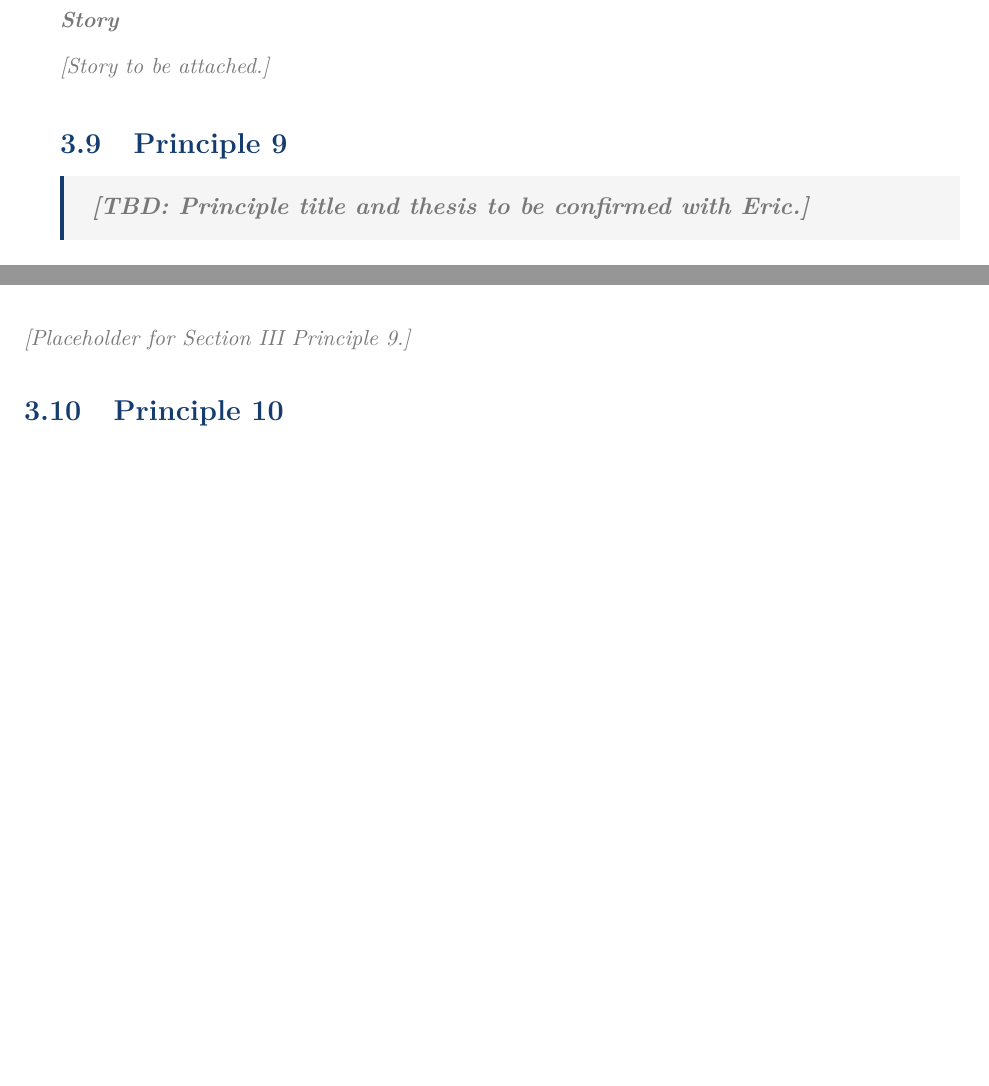
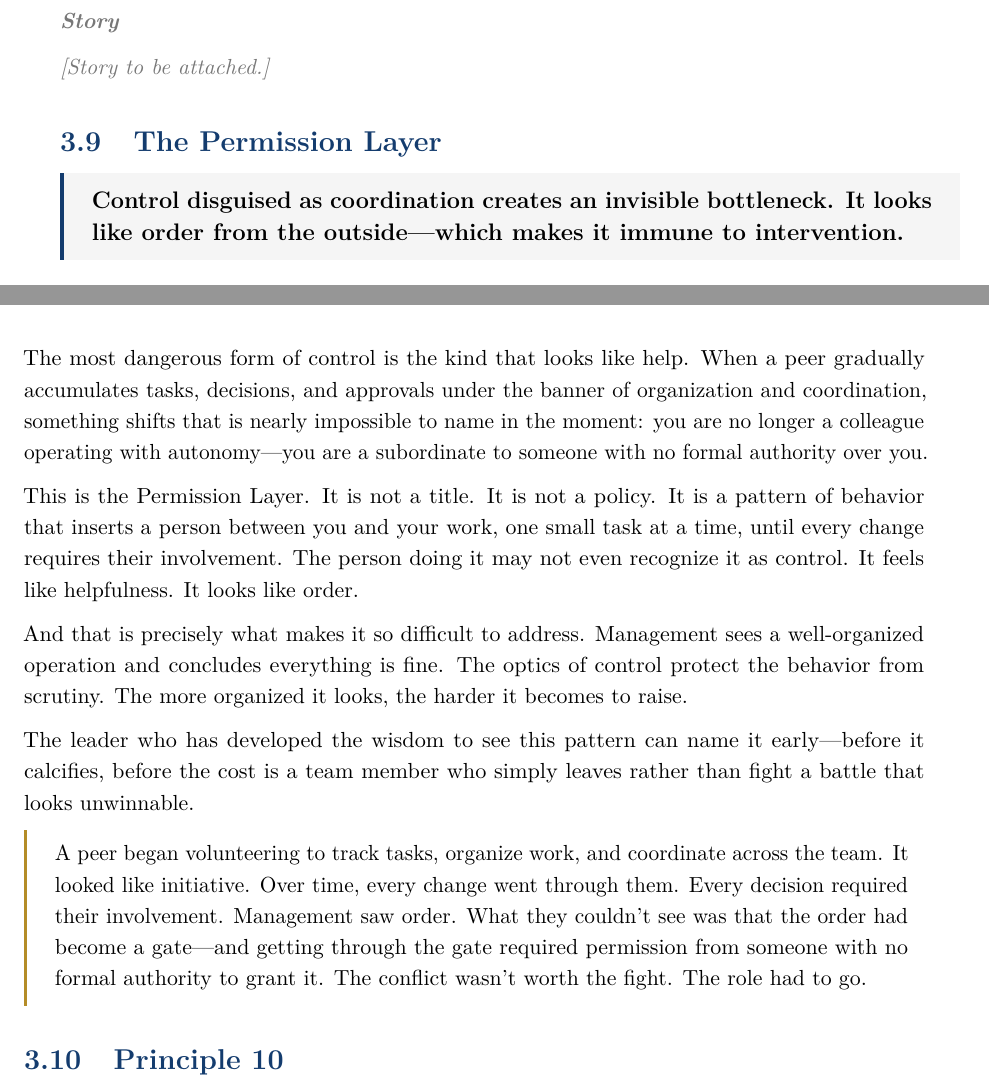
Before and after one commit to Eric-Forbes/RnD_Playbook, a LaTeX thesis (main.tex, which reads sections/section3_framing.tex): two parts of pages 17 and 18 of 22, joined at a grey line, cut so that both start at the same text, the shorter picture padded with empty space. Compiled offline with pdfLaTeX.

Commit message:
Add The Permission Layer to Section III LaTeX files
Fills Principle 9 placeholder in section3_framing.tex with full principle
body and confirmed story. Updates outline.tex entry and story bank footer
to reflect confirmed placement.

Co-Authored-By: Claude Sonnet 4.6 <noreply@anthropic.com>

```diff
--- a/sections/section3_framing.tex
+++ b/sections/section3_framing.tex
@@ -160,11 +160,42 @@ is preserving the conditions for breakthrough.]
 \tbd[Story to be attached.]
 
 % ----------------------------------------------------------
-\section{Principle 9}
+\section{The Permission Layer}
 
-\principle{\textit{\color{midgray}[TBD: Principle title and thesis to be confirmed with Eric.]}}
+\principle{Control disguised as coordination creates an invisible bottleneck.
+It looks like order from the outside---which makes it immune to intervention.}
 
-\tbd[Placeholder for Section III Principle 9.]
+The most dangerous form of control is the kind that looks like help.
+When a peer gradually accumulates tasks, decisions, and approvals under
+the banner of organization and coordination, something shifts that is
+nearly impossible to name in the moment: you are no longer a colleague
+operating with autonomy---you are a subordinate to someone with no
+formal authority over you.
+
+This is the Permission Layer. It is not a title. It is not a policy.
+It is a pattern of behavior that inserts a person between you and your
+work, one small task at a time, until every change requires their
+involvement. The person doing it may not even recognize it as control.
+It feels like helpfulness. It looks like order.
+
+And that is precisely what makes it so difficult to address.
+Management sees a well-organized operation and concludes everything is
+fine. The optics of control protect the behavior from scrutiny.
+The more organized it looks, the harder it becomes to raise.
+
+The leader who has developed the wisdom to see this pattern can name it
+early---before it calcifies, before the cost is a team member who simply
+leaves rather than fight a battle that looks unwinnable.
+
+\begin{storybox}
+A peer began volunteering to track tasks, organize work, and coordinate
+across the team. It looked like initiative. Over time, every change
+went through them. Every decision required their involvement.
+Management saw order. What they couldn't see was that the order had
+become a gate---and getting through the gate required permission from
+someone with no formal authority to grant it. The conflict wasn't
+worth the fight. The role had to go.
+\end{storybox}
 
 % ----------------------------------------------------------
 \section{Principle 10}
```
Also changed, not shown: outline.tex (+8 -2 lines).
